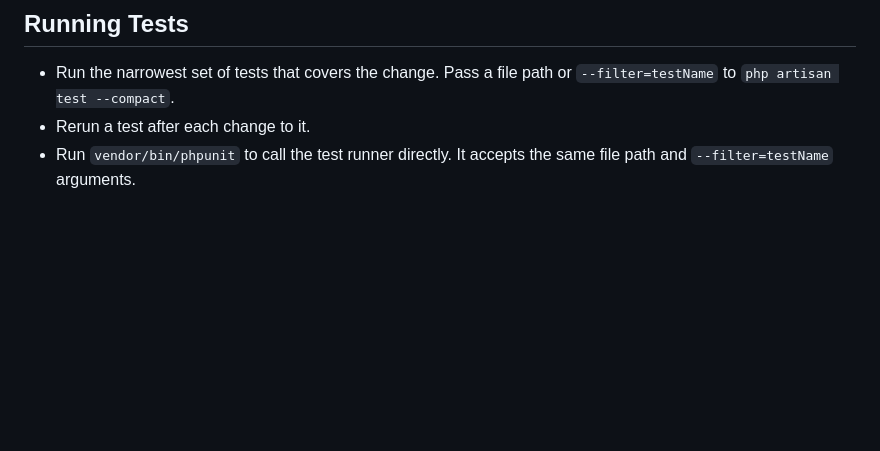
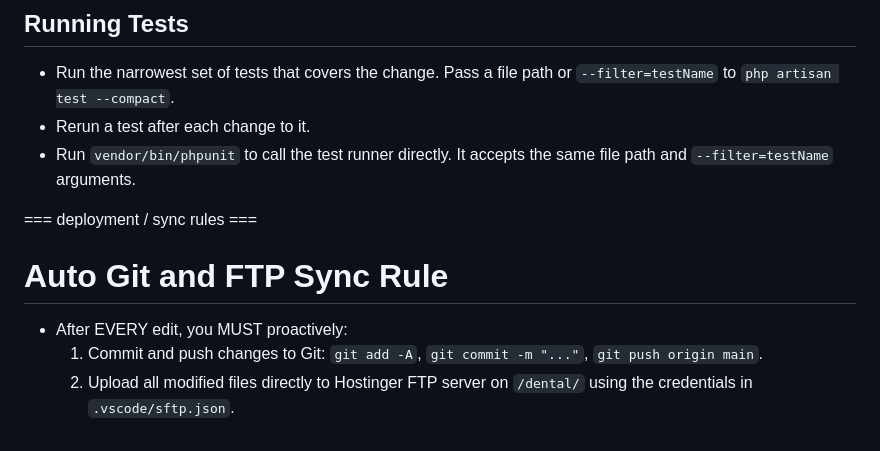
Before and after one commit to fadifares/dental_clinic, a Markdown page: AGENTS.md, the part around the change. Drawn GitHub-style; blank space fills up the shorter version.

Commit message:
docs: Add rule for automatic Git and FTP synchronization after every modification

```diff
--- a/AGENTS.md
+++ b/AGENTS.md
@@ -152,4 +152,11 @@ This project has domain-specific skills available in `**/skills/**`. You MUST ac
 - Rerun a test after each change to it.
 - Run `vendor/bin/phpunit` to call the test runner directly. It accepts the same file path and `--filter=testName` arguments.
 
+=== deployment / sync rules ===
+
+# Auto Git and FTP Sync Rule
+- After EVERY edit, you MUST proactively:
+  1. Commit and push changes to Git: `git add -A`, `git commit -m "..."`, `git push origin main`.
+  2. Upload all modified files directly to Hostinger FTP server on `/dental/` using the credentials in `.vscode/sftp.json`.
+
 </laravel-boost-guidelines>
```
